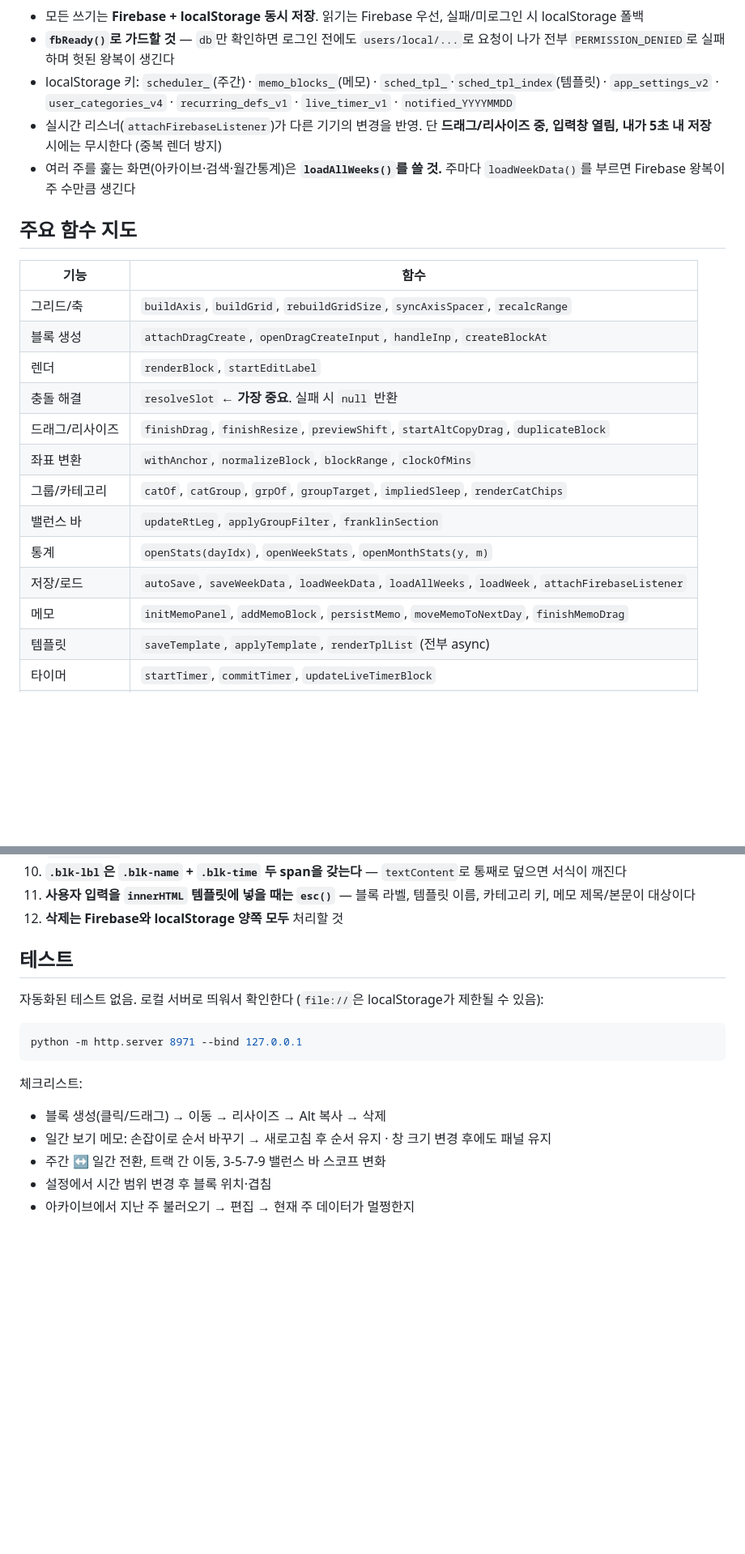
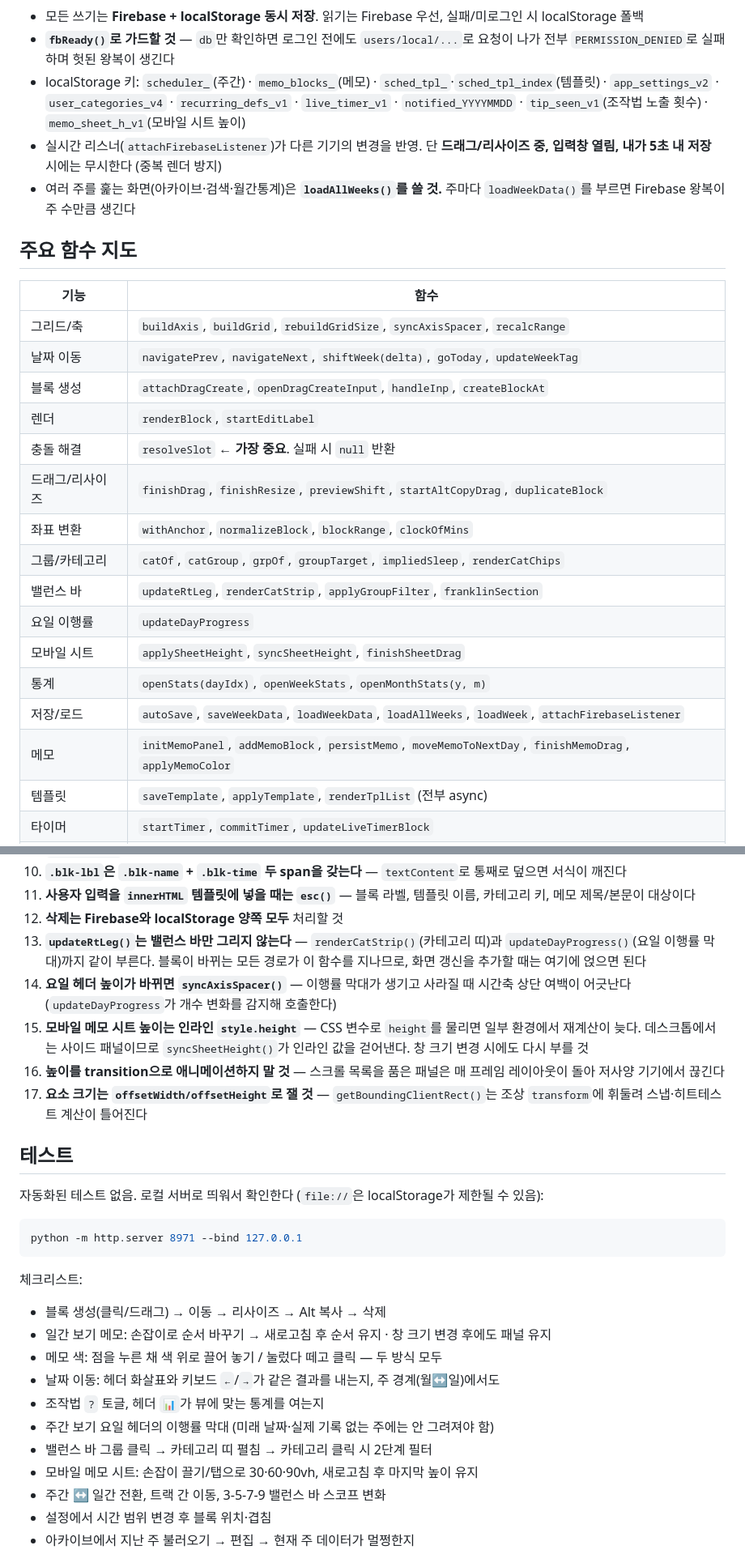
Before and after one commit to antjdns4wk/scheduler, a Markdown page: CLAUDE.md, 2 parts joined by grey strips. Shown at 81% size. Drawn GitHub-style; blank space fills up the shorter version.

Commit message:
CLAUDE.md: UI 개선 4단계 반영
- 단축키·조작 절을 새 구조로 교체 (날짜 이동 일원화, 헤더 버튼, 블록 액션, 메모 조작)
- 함수 지도에 shiftWeek / updateDayProgress / renderCatStrip / 시트 높이 함수 추가
- localStorage 키에 tip_seen_v1, memo_sheet_h_v1 추가
- 주의사항 5건 추가: updateRtLeg의 파생 호출, 헤더 높이 변화 시 syncAxisSpacer,
  시트 높이는 인라인 style, height 전환 금지, 크기 측정은 offsetHeight
- 테스트 체크리스트에 이번 변경분 7항목 추가

Co-Authored-By: Claude Opus 5 <noreply@anthropic.com>

```diff
--- a/CLAUDE.md
+++ b/CLAUDE.md
@@ -106,7 +106,8 @@ users/{uid}/recurring             매주 반복 정의
 - **`fbReady()`로 가드할 것** — `db`만 확인하면 로그인 전에도 `users/local/...`로 요청이 나가
   전부 `PERMISSION_DENIED`로 실패하며 헛된 왕복이 생긴다
 - localStorage 키: `scheduler_`(주간) · `memo_blocks_`(메모) · `sched_tpl_`·`sched_tpl_index`(템플릿) ·
-  `app_settings_v2` · `user_categories_v4` · `recurring_defs_v1` · `live_timer_v1` · `notified_YYYYMMDD`
+  `app_settings_v2` · `user_categories_v4` · `recurring_defs_v1` · `live_timer_v1` · `notified_YYYYMMDD` ·
+  `tip_seen_v1`(조작법 노출 횟수) · `memo_sheet_h_v1`(모바일 시트 높이)
 - 실시간 리스너(`attachFirebaseListener`)가 다른 기기의 변경을 반영. 단 **드래그/리사이즈 중,
   입력창 열림, 내가 5초 내 저장** 시에는 무시한다 (중복 렌더 방지)
 - 여러 주를 훑는 화면(아카이브·검색·월간통계)은 **`loadAllWeeks()`를 쓸 것.**
@@ -117,16 +118,19 @@ users/{uid}/recurring             매주 반복 정의
 | 기능 | 함수 |
 |---|---|
 | 그리드/축 | `buildAxis`, `buildGrid`, `rebuildGridSize`, `syncAxisSpacer`, `recalcRange` |
+| 날짜 이동 | `navigatePrev`, `navigateNext`, `shiftWeek(delta)`, `goToday`, `updateWeekTag` |
 | 블록 생성 | `attachDragCreate`, `openDragCreateInput`, `handleInp`, `createBlockAt` |
 | 렌더 | `renderBlock`, `startEditLabel` |
 | 충돌 해결 | `resolveSlot` ← **가장 중요**. 실패 시 `null` 반환 |
 | 드래그/리사이즈 | `finishDrag`, `finishResize`, `previewShift`, `startAltCopyDrag`, `duplicateBlock` |
 | 좌표 변환 | `withAnchor`, `normalizeBlock`, `blockRange`, `clockOfMins` |
 | 그룹/카테고리 | `catOf`, `catGroup`, `grpOf`, `groupTarget`, `impliedSleep`, `renderCatChips` |
-| 밸런스 바 | `updateRtLeg`, `applyGroupFilter`, `franklinSection` |
+| 밸런스 바 | `updateRtLeg`, `renderCatStrip`, `applyGroupFilter`, `franklinSection` |
+| 요일 이행률 | `updateDayProgress` |
+| 모바일 시트 | `applySheetHeight`, `syncSheetHeight`, `finishSheetDrag` |
 | 통계 | `openStats(dayIdx)`, `openWeekStats`, `openMonthStats(y, m)` |
 | 저장/로드 | `autoSave`, `saveWeekData`, `loadWeekData`, `loadAllWeeks`, `loadWeek`, `attachFirebaseListener` |
-| 메모 | `initMemoPanel`, `addMemoBlock`, `persistMemo`, `moveMemoToNextDay`, `finishMemoDrag` |
+| 메모 | `initMemoPanel`, `addMemoBlock`, `persistMemo`, `moveMemoToNextDay`, `finishMemoDrag`, `applyMemoColor` |
 | 템플릿 | `saveTemplate`, `applyTemplate`, `renderTplList` (전부 async) |
 | 타이머 | `startTimer`, `commitTimer`, `updateLiveTimerBlock` |
 | 반복 | `toggleRecurring`, `applyRecurringToWeek`, `loadRecurringFromCloud` |
@@ -179,6 +195,18 @@ users/{uid}/recurring             매주 반복 정의
 11. **사용자 입력을 `innerHTML` 템플릿에 넣을 때는 `esc()`** — 블록 라벨, 템플릿 이름, 카테고리 키,
     메모 제목/본문이 대상이다
 12. **삭제는 Firebase와 localStorage 양쪽 모두** 처리할 것
+13. **`updateRtLeg()`는 밸런스 바만 그리지 않는다** — `renderCatStrip()`(카테고리 띠)과
+    `updateDayProgress()`(요일 이행률 막대)까지 같이 부른다. 블록이 바뀌는 모든 경로가
+    이 함수를 지나므로, 화면 갱신을 추가할 때는 여기에 얹으면 된다
+14. **요일 헤더 높이가 바뀌면 `syncAxisSpacer()`** — 이행률 막대가 생기고 사라질 때
+    시간축 상단 여백이 어긋난다 (`updateDayProgress`가 개수 변화를 감지해 호출한다)
+15. **모바일 메모 시트 높이는 인라인 `style.height`** — CSS 변수로 `height`를 물리면
+    일부 환경에서 재계산이 늦다. 데스크톱에서는 사이드 패널이므로 `syncSheetHeight()`가
+    인라인 값을 걷어낸다. 창 크기 변경 시에도 다시 부를 것
+16. **높이를 transition으로 애니메이션하지 말 것** — 스크롤 목록을 품은 패널은
+    매 프레임 레이아웃이 돌아 저사양 기기에서 끊긴다
+17. **요소 크기는 `offsetWidth/offsetHeight`로 잴 것** — `getBoundingClientRect()`는
+    조상 `transform`에 휘둘려 스냅·히트테스트 계산이 틀어진다
 
 ## 테스트
 
@@ -191,6 +219,12 @@ python -m http.server 8971 --bind 127.0.0.1
 체크리스트:
 - 블록 생성(클릭/드래그) → 이동 → 리사이즈 → Alt 복사 → 삭제
 - 일간 보기 메모: 손잡이로 순서 바꾸기 → 새로고침 후 순서 유지 · 창 크기 변경 후에도 패널 유지
+- 메모 색: 점을 누른 채 색 위로 끌어 놓기 / 눌렀다 떼고 클릭 — 두 방식 모두
+- 날짜 이동: 헤더 화살표와 키보드 `←`/`→`가 같은 결과를 내는지, 주 경계(월↔일)에서도
+- 조작법 `?` 토글, 헤더 `📊`가 뷰에 맞는 통계를 여는지
+- 주간 보기 요일 헤더의 이행률 막대 (미래 날짜·실제 기록 없는 주에는 안 그려져야 함)
+- 밸런스 바 그룹 클릭 → 카테고리 띠 펼침 → 카테고리 클릭 시 2단계 필터
+- 모바일 메모 시트: 손잡이 끌기/탭으로 30·60·90vh, 새로고침 후 마지막 높이 유지
 - 주간 ↔ 일간 전환, 트랙 간 이동, 3-5-7-9 밸런스 바 스코프 변화
 - 설정에서 시간 범위 변경 후 블록 위치·겹침
 - 아카이브에서 지난 주 불러오기 → 편집 → 현재 주 데이터가 멀쩡한지
```
Also changed, not shown: other parts of CLAUDE.md (+13 -1 lines).
